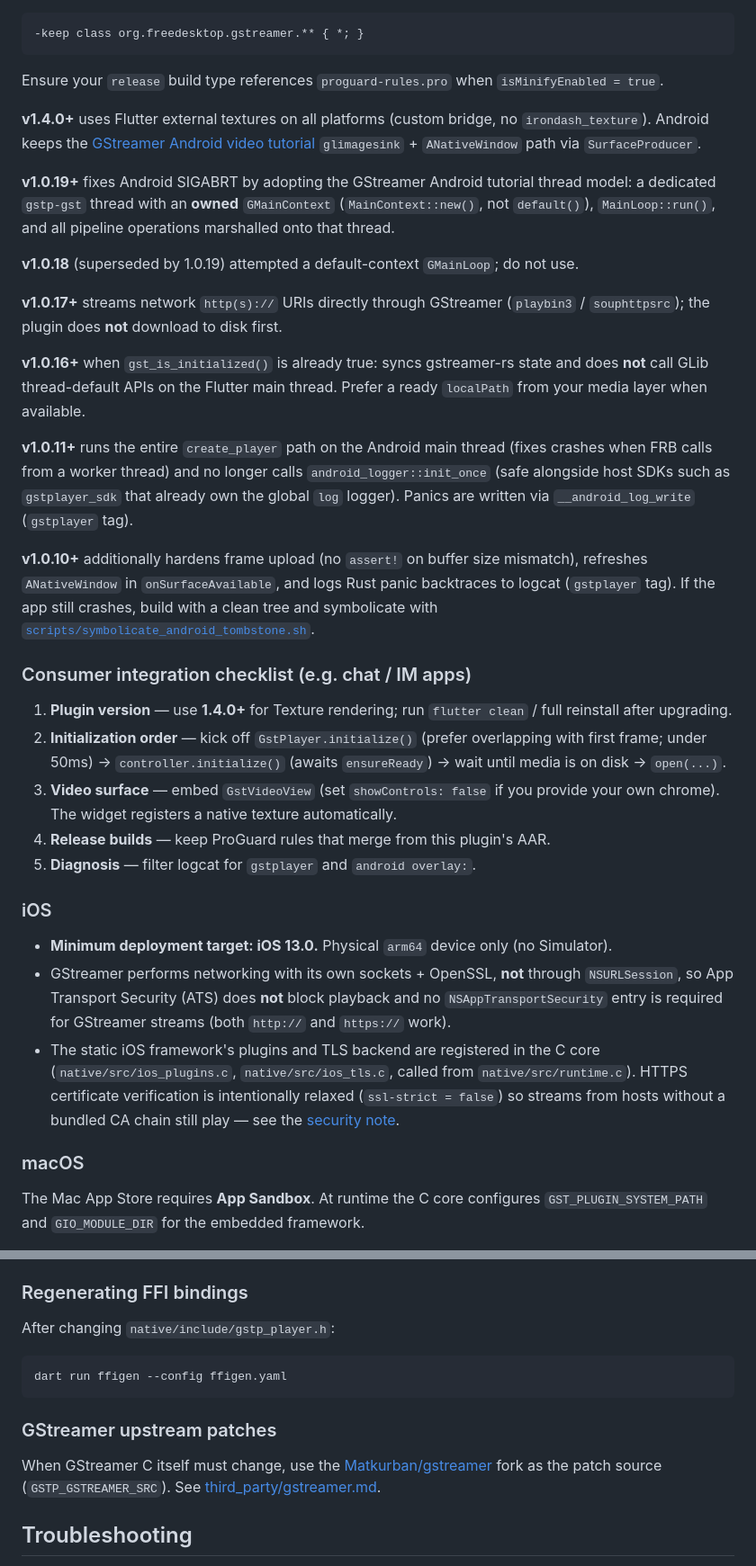
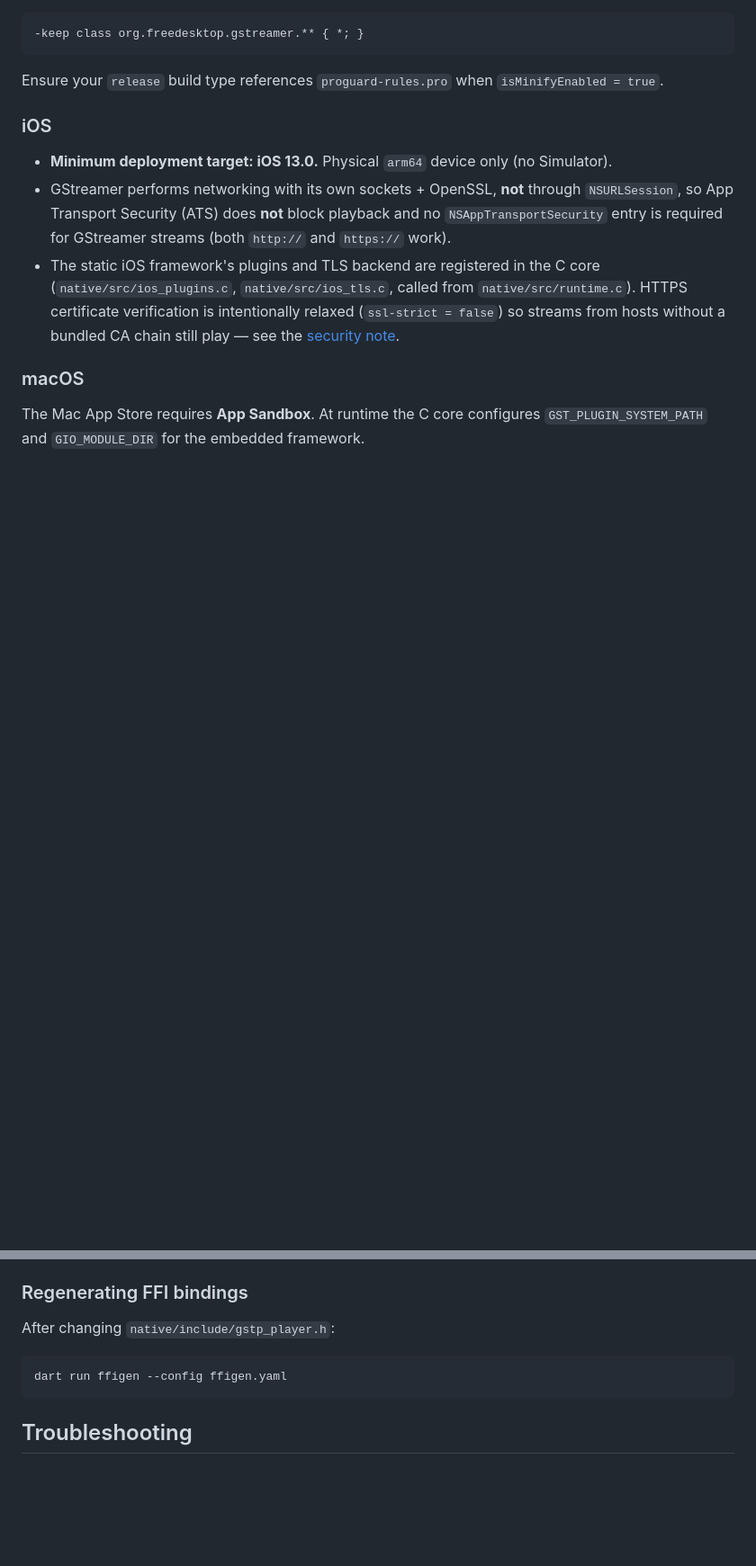
Before and after one commit to wanwenfeng4798/GstPlayer, a Markdown page: README.md, 2 parts joined by grey strips. Shown at 90% size. Rendered like a GitHub page; blank space fills up the shorter version.

Commit message:
修改文档

````diff
--- a/README.md
+++ b/README.md
@@ -238,49 +238,6 @@ ships consumer ProGuard rules in its AAR
 Ensure your `release` build type references `proguard-rules.pro` when
 `isMinifyEnabled = true`.
 
-**v1.4.0+** uses Flutter external textures on all platforms (custom bridge, no
-`irondash_texture`). Android keeps the
-[GStreamer Android video tutorial](https://gstreamer.freedesktop.org/documentation/tutorials/android/video.html)
-`glimagesink` + `ANativeWindow` path via `SurfaceProducer`.
-
-**v1.0.19+** fixes Android SIGABRT by adopting the GStreamer Android tutorial
-thread model: a dedicated `gstp-gst` thread with an **owned** `GMainContext`
-(`MainContext::new()`, not `default()`), `MainLoop::run()`, and all pipeline
-operations marshalled onto that thread.
-
-**v1.0.18** (superseded by 1.0.19) attempted a default-context `GMainLoop`; do
-not use.
-
-**v1.0.17+** streams network `http(s)://` URIs directly through GStreamer
-(`playbin3` / `souphttpsrc`); the plugin does **not** download to disk first.
-
-**v1.0.16+** when `gst_is_initialized()` is already true: syncs gstreamer-rs state
-and does **not** call GLib thread-default APIs on the Flutter main thread.
-Prefer a ready `localPath` from your media layer when available.
-
-**v1.0.11+** runs the entire `create_player` path on the Android main thread (fixes
-crashes when FRB calls from a worker thread) and no longer calls
-`android_logger::init_once` (safe alongside host SDKs such as `gstplayer_sdk` that
-already own the global `log` logger). Panics are written via `__android_log_write`
-(`gstplayer` tag).
-
-**v1.0.10+** additionally hardens frame upload (no `assert!` on buffer size
-mismatch), refreshes `ANativeWindow` in `onSurfaceAvailable`, and logs Rust panic
-backtraces to logcat (`gstplayer` tag). If the app still crashes,
-build with a clean tree and symbolicate with
-[`scripts/symbolicate_android_tombstone.sh`](scripts/symbolicate_android_tombstone.sh).
-
-### Consumer integration checklist (e.g. chat / IM apps)
-
-1. **Plugin version** — use **1.4.0+** for Texture rendering; run
-   `flutter clean` / full reinstall after upgrading.
-2. **Initialization order** — kick off `GstPlayer.initialize()` (prefer
-   overlapping with first frame; under 50ms) → `controller.initialize()` (awaits
-   `ensureReady`) → wait until media is on disk → `open(...)`.
-3. **Video surface** — embed `GstVideoView` (set `showControls: false` if you
-   provide your own chrome). The widget registers a native texture automatically.
-4. **Release builds** — keep ProGuard rules that merge from this plugin's AAR.
-5. **Diagnosis** — filter logcat for `gstplayer` and `android overlay:`.
 
 ### iOS
 
@@ -736,12 +693,6 @@ After changing `native/include/gstp_player.h`:
 dart run ffigen --config ffigen.yaml
 ```
 
-### GStreamer upstream patches
-
-When GStreamer C itself must change, use the
-[Matkurban/gstreamer](https://github.com/Matkurban/gstreamer) fork as the patch
-source (`GSTP_GSTREAMER_SRC`). See [third_party/gstreamer.md](third_party/gstreamer.md).
-
 ## Troubleshooting
 
 - **Release crash: `Failed to lookup symbol 'gstp_init'` (iOS/macOS only):**
````
Also changed, not shown: README.zh-CN.md (+0 -10 lines), 1 other file.
